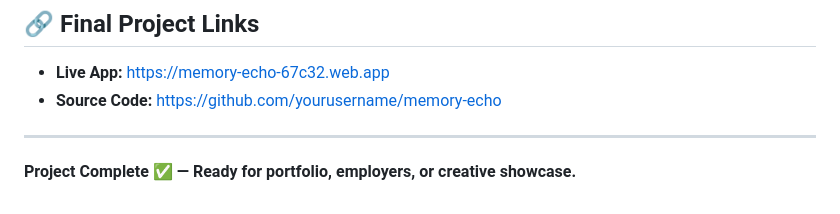
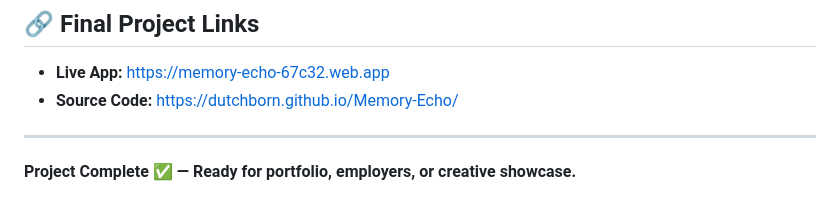
Before and after one commit to Dutchborn/Memory-Echo, a Markdown page: step-by-step.md, the part around the change. Drawn GitHub-style.

Commit message:
step by step update

```diff
--- a/step-by-step.md
+++ b/step-by-step.md
@@ -140,7 +140,7 @@ This document contains a **full step-by-step breakdown** of the Memory Echo proj
 ## 🔗 Final Project Links
 
 - **Live App:** https://memory-echo-67c32.web.app
-- **Source Code:** https://github.com/yourusername/memory-echo
+- **Source Code:** https://dutchborn.github.io/Memory-Echo/
 
 ---
 
```
